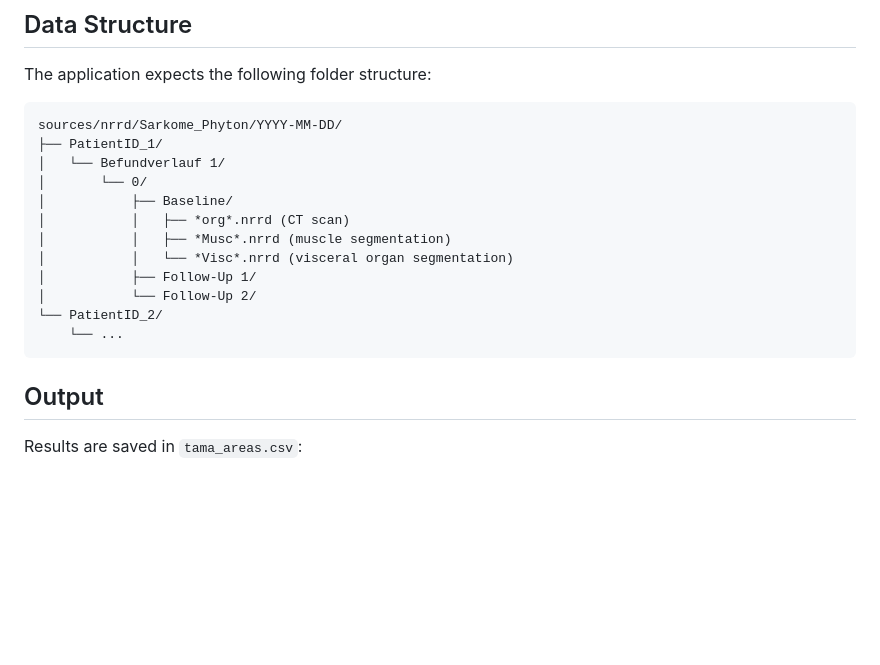
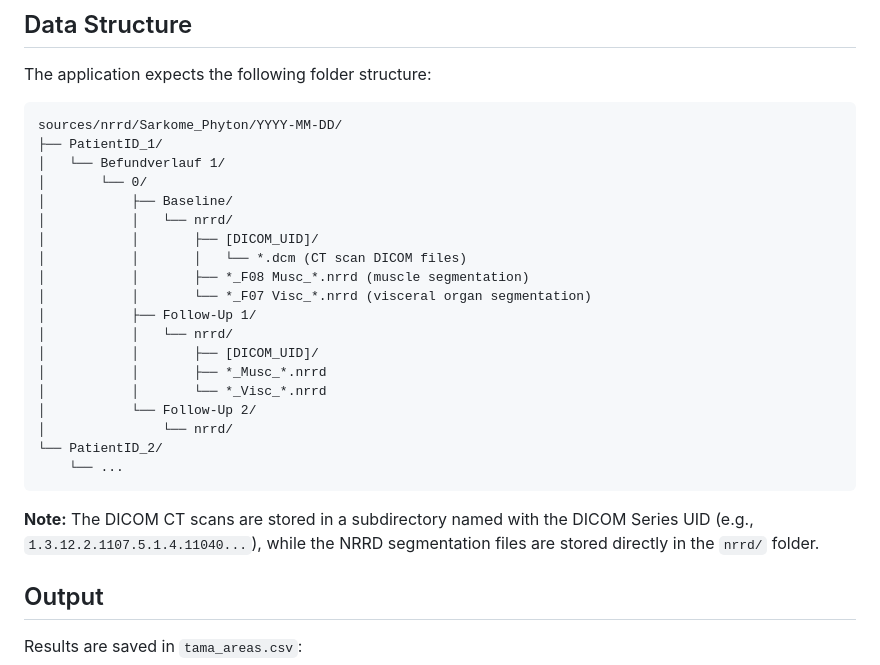
Before and after one commit to MertenD/cila_tama_calculator, a Markdown page: README.md, the part around the change. GitHub-like rendering; blank space fills up the shorter version.

Commit message:
Update file structure in readme

````diff
--- a/README.md
+++ b/README.md
@@ -67,14 +67,23 @@ sources/nrrd/Sarkome_Phyton/YYYY-MM-DD/
 │   └── Befundverlauf 1/
 │       └── 0/
 │           ├── Baseline/
-│           │   ├── *org*.nrrd (CT scan)
-│           │   ├── *Musc*.nrrd (muscle segmentation)
-│           │   └── *Visc*.nrrd (visceral organ segmentation)
+│           │   └── nrrd/
+│           │       ├── [DICOM_UID]/
+│           │       │   └── *.dcm (CT scan DICOM files)
+│           │       ├── *_F08 Musc_*.nrrd (muscle segmentation)
+│           │       └── *_F07 Visc_*.nrrd (visceral organ segmentation)
 │           ├── Follow-Up 1/
+│           │   └── nrrd/
+│           │       ├── [DICOM_UID]/
+│           │       ├── *_Musc_*.nrrd
+│           │       └── *_Visc_*.nrrd
 │           └── Follow-Up 2/
+│               └── nrrd/
 └── PatientID_2/
     └── ...
 ```
+
+**Note:** The DICOM CT scans are stored in a subdirectory named with the DICOM Series UID (e.g., `1.3.12.2.1107.5.1.4.11040...`), while the NRRD segmentation files are stored directly in the `nrrd/` folder.
 
 ## Output
 
````
